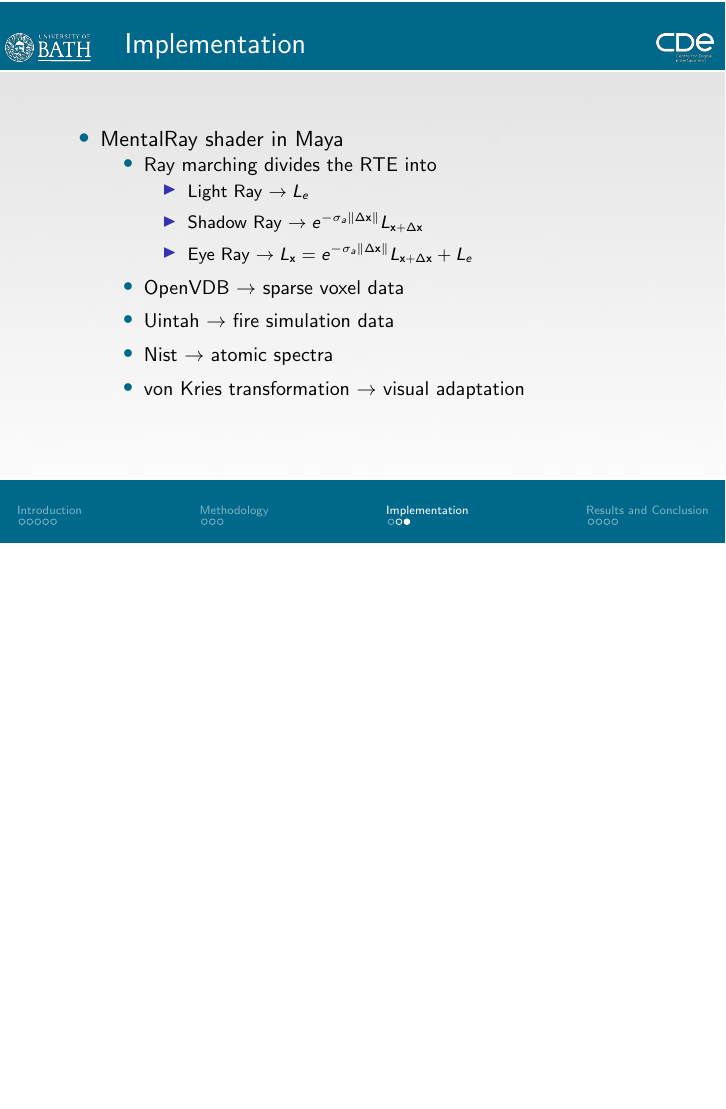
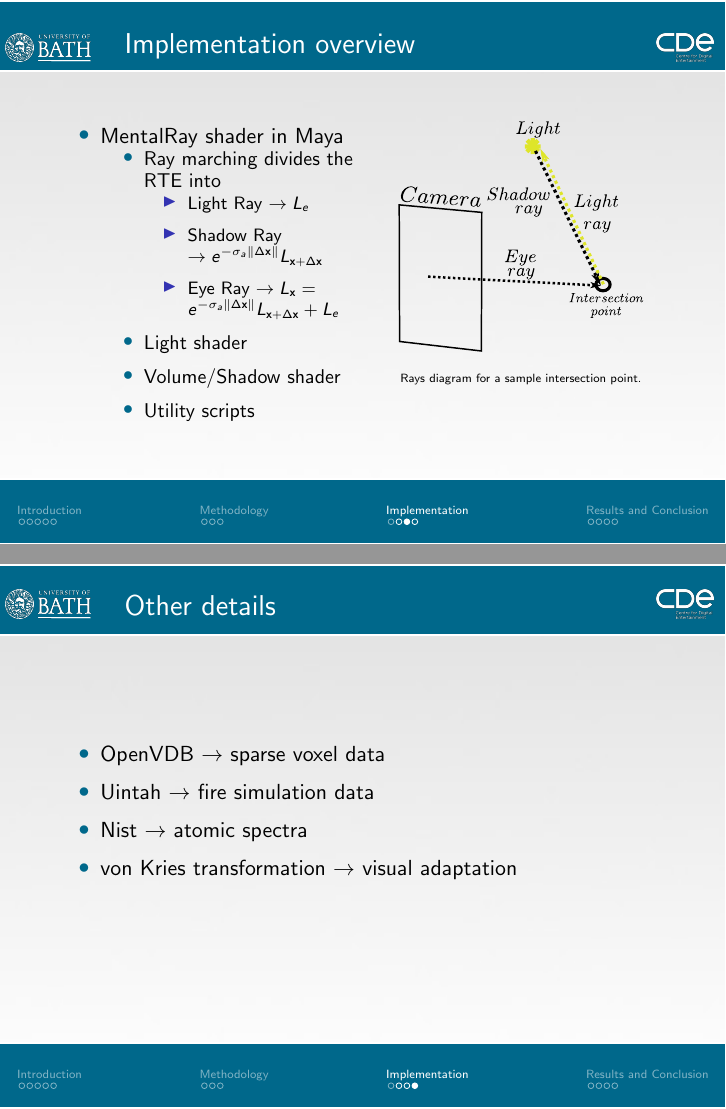
Before and after one commit to Era-Dorta/fire-modeling, LaTeX slides (presentation/fire-shader-presentation.tex): page 22 of 26 before the commit and pages 22 and 23 of 27 after it, the two joined at a grey line, the shorter picture padded with empty space. Compiled offline with pdfLaTeX.

Commit message:
Presentation, expanded implementation into two slides

```diff
--- a/presentation/fire-shader-presentation.tex
+++ b/presentation/fire-shader-presentation.tex
@@ -368,8 +368,9 @@ L_{\x} = e^{-\sigma_a \deltax} L_{\x + \Delta\x} +
 
 \end{frame}
 
-\begin{frame}{Implementation}
+\begin{frame}{Implementation overview}
 
+\begin{multicols}{2}
 \begin{itemize}
 \setlength\itemsep{0.5em}
 \item MentalRay shader in Maya
@@ -382,11 +383,30 @@ L_{\x} = e^{-\sigma_a \deltax} L_{\x + \Delta\x} +
 		\item Shadow Ray $\rightarrow e^{-\sigma_a \deltax} L_{\x + \Delta\x}$
 		\item Eye Ray $\rightarrow L_{\x} = e^{-\sigma_a \deltax} L_{\x + \Delta\x} + L_e$
 		\end{itemize}
-	\item OpenVDB $\rightarrow$ sparse voxel data
-	\item Uintah $\rightarrow$ fire simulation data
-	\item Nist $\rightarrow$ atomic spectra
-	\item von Kries transformation $\rightarrow$ visual adaptation
+	\item Light shader
+	\item Volume/Shadow shader
+	\item Utility scripts
 	\end{itemize}
+\end{itemize}
+
+\begin{figure}[t!]
+\begin{center}
+\includegraphics[width=0.4\textwidth]{img/mental_ray_model}
+\caption*{\tiny{Rays diagram for a sample intersection point.}}
+\end{center}
+\end{figure}
+\end{multicols}
+
+\end{frame}
+
+\begin{frame}{Other details}
+
+\begin{itemize}
+\setlength\itemsep{0.5em}
+\item OpenVDB $\rightarrow$ sparse voxel data
+\item Uintah $\rightarrow$ fire simulation data
+\item Nist $\rightarrow$ atomic spectra
+\item von Kries transformation $\rightarrow$ visual adaptation
 \end{itemize}
 
 \end{frame}
```
Also changed, not shown: presentation/fire-shader-presentation.pdf (added), presentation/img/mental_ray_model.pdf (added).
